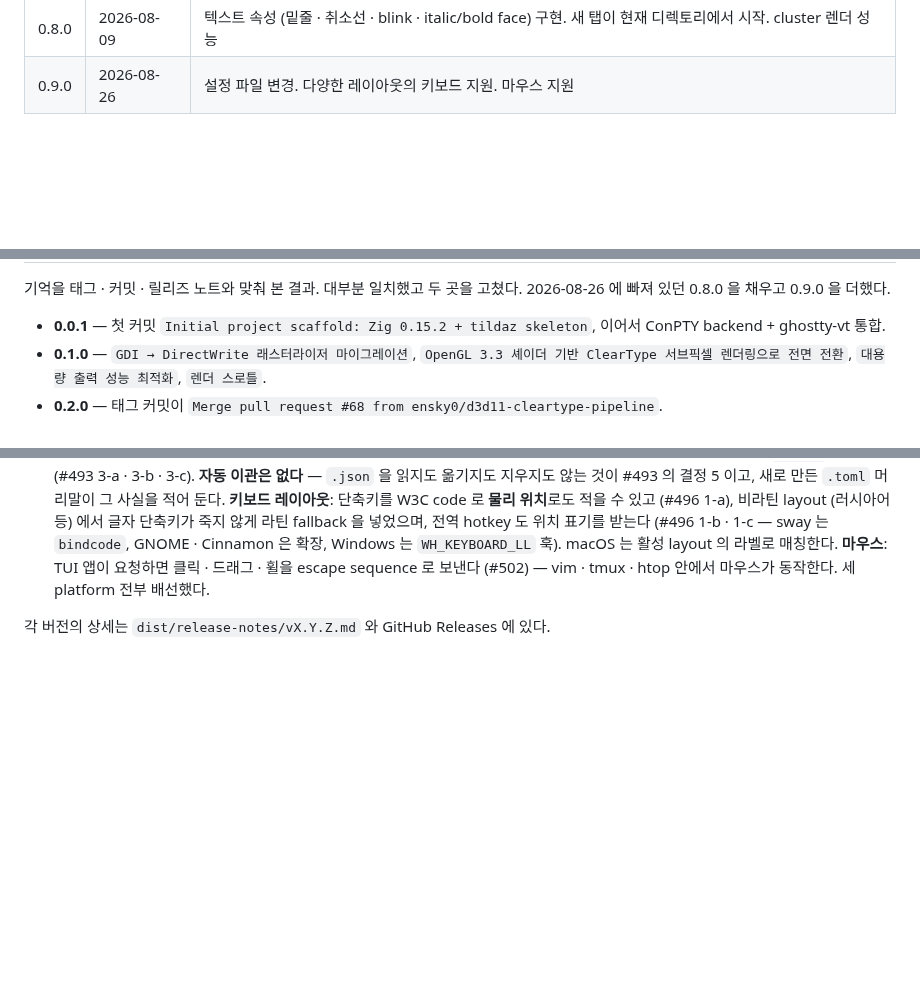
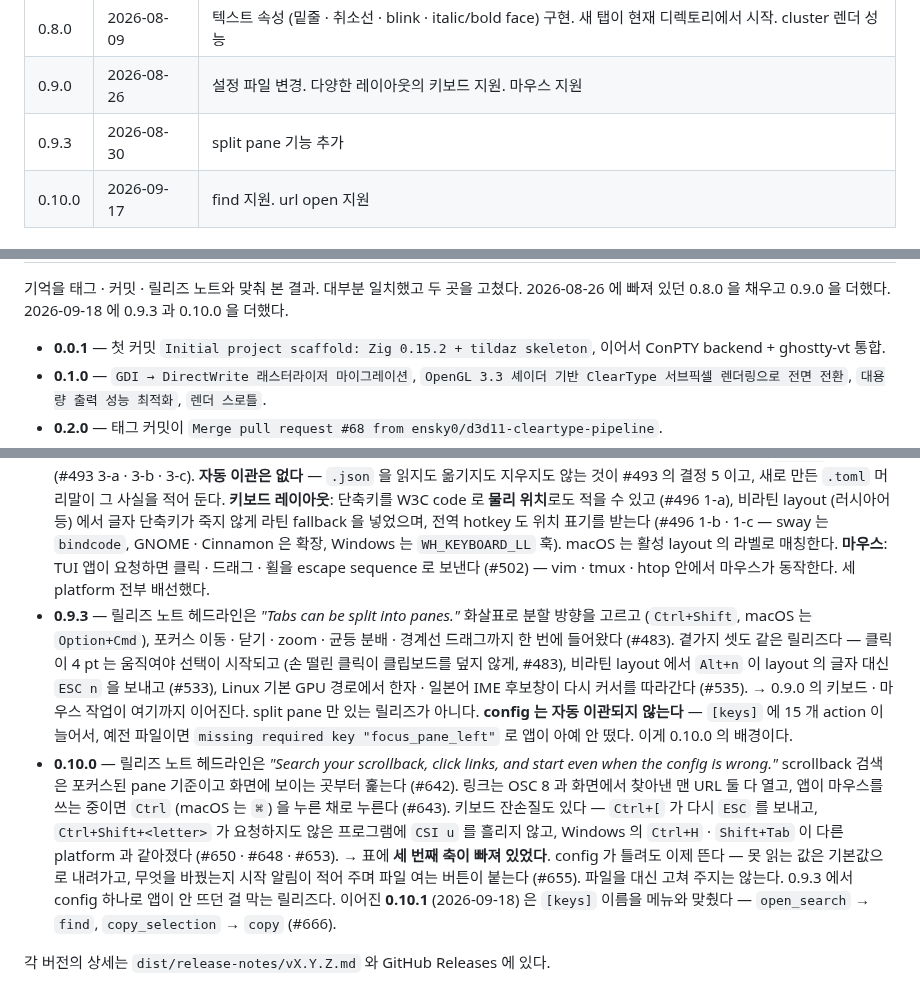
Before and after one commit to ensky0/tildaz, a Markdown page: .github/milestones.md, 3 parts joined by grey strips. GitHub-like rendering; blank space fills up the shorter version.

Commit message:
docs(milestones): 0.9.3 · 0.10.0 항목 추가
표에 0.9.3 · 0.10.0 행을 넣고, 근거 절에 두 릴리즈를 릴리즈 노트와
대조한 내용을 적었다. 0.9.3 은 split pane 외에 0.9.0 의 키보드 · 마우스
작업이 이어진 릴리즈이고, 0.10.0 은 find · url open 말고 config 오류로
앱이 안 뜨던 문제를 막은 것이 세 번째 축이다.

```diff
--- a/.github/milestones.md
+++ b/.github/milestones.md
@@ -15,4 +15,6 @@
 | 0.7.0 | 2026-08-02 | 탭바 예쁘게. Linux GPU 렌더링 추가 |
 | 0.8.0 | 2026-08-09 | 텍스트 속성 (밑줄 · 취소선 · blink · italic/bold face) 구현. 새 탭이 현재 디렉토리에서 시작. cluster 렌더 성능 |
 | 0.9.0 | 2026-08-26 | 설정 파일 변경. 다양한 레이아웃의 키보드 지원. 마우스 지원 |
+| 0.9.3 | 2026-08-30 | split pane 기능 추가 |
+| 0.10.0 | 2026-09-17 | find 지원. url open 지원 |
 
@@ -20,6 +22,7 @@
 
 기억을 태그 · 커밋 · 릴리즈 노트와 맞춰 본 결과. 대부분 일치했고 두 곳을 고쳤다.
-2026-08-26 에 빠져 있던 0.8.0 을 채우고 0.9.0 을 더했다.
+2026-08-26 에 빠져 있던 0.8.0 을 채우고 0.9.0 을 더했다. 2026-09-18 에 0.9.3 과 0.10.0 을
+더했다.
 
 - **0.0.1** — 첫 커밋 `Initial project scaffold: Zig 0.15.2 + tildaz skeleton`, 이어서
   ConPTY backend + ghostty-vt 통합.
@@ -55,5 +58,26 @@
   은 확장, Windows 는 `WH_KEYBOARD_LL` 훅). macOS 는 활성 layout 의 라벨로 매칭한다.
   **마우스**: TUI 앱이 요청하면 클릭 · 드래그 · 휠을 escape sequence 로 보낸다 (#502) —
   vim · tmux · htop 안에서 마우스가 동작한다. 세 platform 전부 배선했다.
+- **0.9.3** — 릴리즈 노트 헤드라인은 *"Tabs can be split into panes."* 화살표로 분할 방향을
+  고르고 (`Ctrl+Shift`, macOS 는 `Option+Cmd`), 포커스 이동 · 닫기 · zoom · 균등 분배 ·
+  경계선 드래그까지 한 번에 들어왔다 (#483). 곁가지 셋도 같은 릴리즈다 — 클릭이 4 pt 는
+  움직여야 선택이 시작되고 (손 떨린 클릭이 클립보드를 덮지 않게, #483), 비라틴 layout 에서
+  `Alt+n` 이 layout 의 글자 대신 `ESC n` 을 보내고 (#533), Linux 기본 GPU 경로에서 한자 ·
+  일본어 IME 후보창이 다시 커서를 따라간다 (#535).
+  → 0.9.0 의 키보드 · 마우스 작업이 여기까지 이어진다. split pane 만 있는 릴리즈가 아니다.
+  **config 는 자동 이관되지 않는다** — `[keys]` 에 15 개 action 이 늘어서, 예전 파일이면
+  `missing required key "focus_pane_left"` 로 앱이 아예 안 떴다. 이게 0.10.0 의 배경이다.
+- **0.10.0** — 릴리즈 노트 헤드라인은 *"Search your scrollback, click links, and start even
+  when the config is wrong."* scrollback 검색은 포커스된 pane 기준이고 화면에 보이는 곳부터
+  훑는다 (#642). 링크는 OSC 8 과 화면에서 찾아낸 맨 URL 둘 다 열고, 앱이 마우스를 쓰는
+  중이면 `Ctrl` (macOS 는 `⌘`) 을 누른 채로 누른다 (#643). 키보드 잔손질도 있다 — `Ctrl+[`
+  가 다시 `ESC` 를 보내고, `Ctrl+Shift+<letter>` 가 요청하지도 않은 프로그램에 `CSI u` 를
+  흘리지 않고, Windows 의 `Ctrl+H` · `Shift+Tab` 이 다른 platform 과 같아졌다
+  (#650 · #648 · #653).
+  → 표에 **세 번째 축이 빠져 있었다**. config 가 틀려도 이제 뜬다 — 못 읽는 값은 기본값으로
+  내려가고, 무엇을 바꿨는지 시작 알림이 적어 주며 파일 여는 버튼이 붙는다 (#655). 파일을
+  대신 고쳐 주지는 않는다. 0.9.3 에서 config 하나로 앱이 안 뜨던 걸 막는 릴리즈다.
+  이어진 **0.10.1** (2026-09-18) 은 `[keys]` 이름을 메뉴와 맞췄다 — `open_search` → `find`,
+  `copy_selection` → `copy` (#666).
 
 각 버전의 상세는 `dist/release-notes/vX.Y.Z.md` 와 GitHub Releases 에 있다.
```
Also changed, not shown: other parts of .github/milestones.md (+1 -1 lines).
